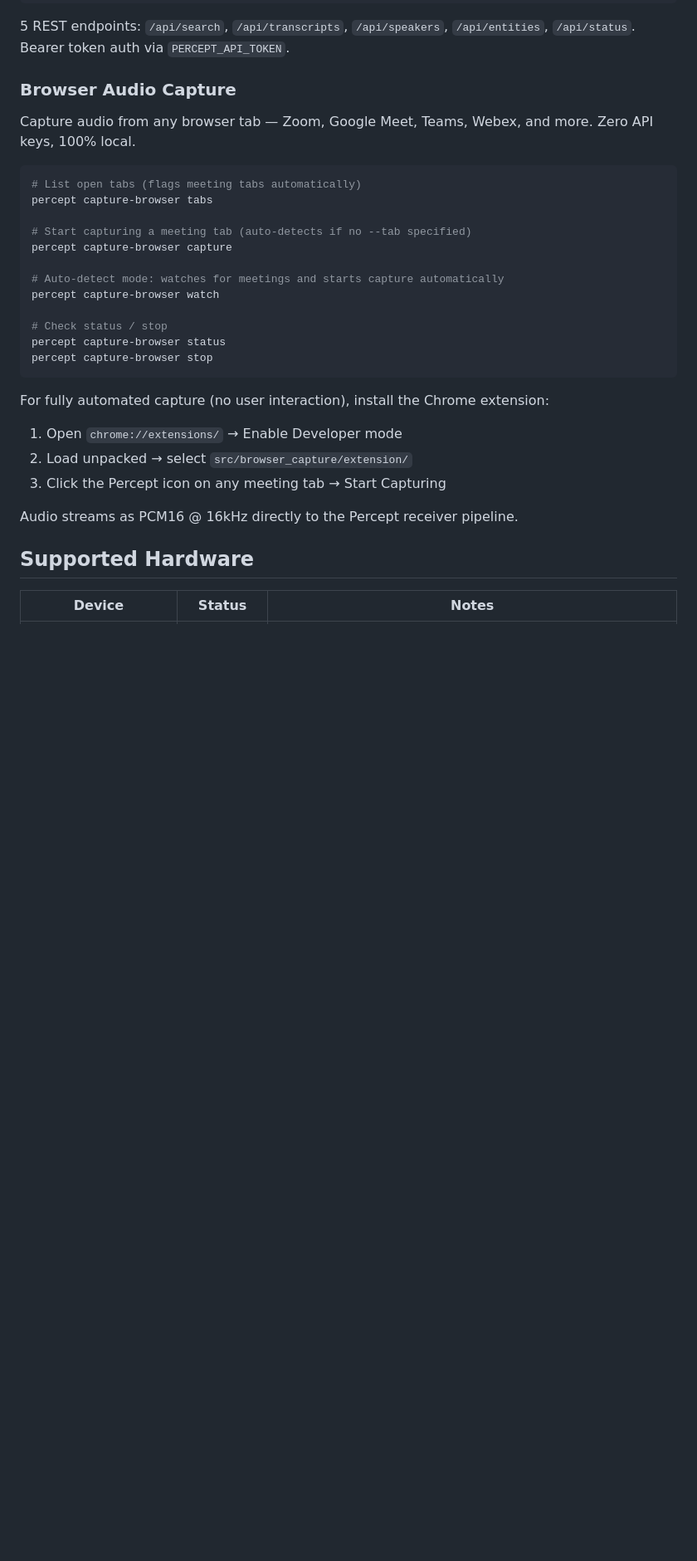
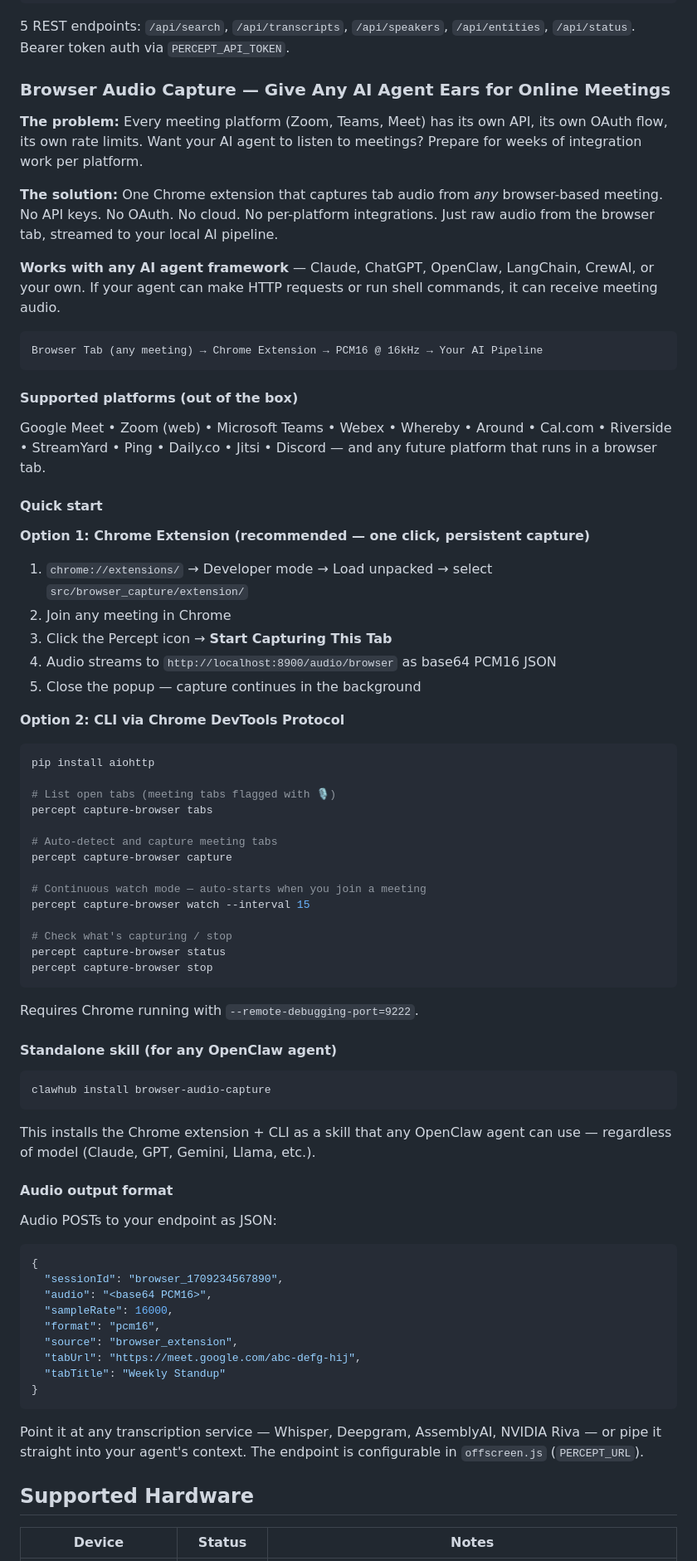
Before and after one commit to GetPercept/percept, a Markdown page: README.md, the part around the change. Shown at 83% size. Drawn GitHub-style; blank space fills up the shorter version.

Commit message:
docs: comprehensive browser audio capture documentation
- README: rewrote Browser Audio Capture section with clear value prop,
  agnostic framework support, and step-by-step quick start
- Extension README: full standalone docs covering why it exists,
  framework compatibility, architecture, audio format, troubleshooting
- Emphasizes: zero API keys, works with ANY AI framework, 13+ platforms,
  one extension replaces per-platform integrations

````diff
--- a/README.md
+++ b/README.md
@@ -167,32 +167,77 @@ percept chatgpt-api --export-schema openapi.json
 
 5 REST endpoints: `/api/search`, `/api/transcripts`, `/api/speakers`, `/api/entities`, `/api/status`. Bearer token auth via `PERCEPT_API_TOKEN`.
 
-### Browser Audio Capture
+### Browser Audio Capture — Give Any AI Agent Ears for Online Meetings
 
-Capture audio from any browser tab — Zoom, Google Meet, Teams, Webex, and more. Zero API keys, 100% local.
+**The problem:** Every meeting platform (Zoom, Teams, Meet) has its own API, its own OAuth flow, its own rate limits. Want your AI agent to listen to meetings? Prepare for weeks of integration work per platform.
+
+**The solution:** One Chrome extension that captures tab audio from *any* browser-based meeting. No API keys. No OAuth. No cloud. No per-platform integrations. Just raw audio from the browser tab, streamed to your local AI pipeline.
+
+**Works with any AI agent framework** — Claude, ChatGPT, OpenClaw, LangChain, CrewAI, or your own. If your agent can make HTTP requests or run shell commands, it can receive meeting audio.
+
+```
+Browser Tab (any meeting) → Chrome Extension → PCM16 @ 16kHz → Your AI Pipeline
+```
+
+#### Supported platforms (out of the box)
+Google Meet • Zoom (web) • Microsoft Teams • Webex • Whereby • Around • Cal.com • Riverside • StreamYard • Ping • Daily.co • Jitsi • Discord — and any future platform that runs in a browser tab.
+
+#### Quick start
+
+**Option 1: Chrome Extension (recommended — one click, persistent capture)**
+
+1. `chrome://extensions/` → Developer mode → Load unpacked → select `src/browser_capture/extension/`
+2. Join any meeting in Chrome
+3. Click the Percept icon → **Start Capturing This Tab**
+4. Audio streams to `http://localhost:8900/audio/browser` as base64 PCM16 JSON
+5. Close the popup — capture continues in the background
+
+**Option 2: CLI via Chrome DevTools Protocol**
 
 ```bash
-# List open tabs (flags meeting tabs automatically)
+pip install aiohttp
+
+# List open tabs (meeting tabs flagged with 🎙️)
 percept capture-browser tabs
 
-# Start capturing a meeting tab (auto-detects if no --tab specified)
+# Auto-detect and capture meeting tabs
 percept capture-browser capture
 
-# Auto-detect mode: watches for meetings and starts capture automatically
-percept capture-browser watch
+# Continuous watch mode — auto-starts when you join a meeting
+percept capture-browser watch --interval 15
 
-# Check status / stop
+# Check what's capturing / stop
 percept capture-browser status
 percept capture-browser stop
 ```
 
-For fully automated capture (no user interaction), install the Chrome extension:
+Requires Chrome running with `--remote-debugging-port=9222`.
 
-1. Open `chrome://extensions/` → Enable Developer mode
-2. Load unpacked → select `src/browser_capture/extension/`
-3. Click the Percept icon on any meeting tab → Start Capturing
+#### Standalone skill (for any OpenClaw agent)
 
-Audio streams as PCM16 @ 16kHz directly to the Percept receiver pipeline.
+```bash
+clawhub install browser-audio-capture
+```
+
+This installs the Chrome extension + CLI as a skill that any OpenClaw agent can use — regardless of model (Claude, GPT, Gemini, Llama, etc.).
+
+#### Audio output format
+
+Audio POSTs to your endpoint as JSON:
+
+```json
+{
+  "sessionId": "browser_1709234567890",
+  "audio": "<base64 PCM16>",
+  "sampleRate": 16000,
+  "format": "pcm16",
+  "source": "browser_extension",
+  "tabUrl": "https://meet.google.com/abc-defg-hij",
+  "tabTitle": "Weekly Standup"
+}
+```
+
+Point it at any transcription service — Whisper, Deepgram, AssemblyAI, NVIDIA Riva — or pipe it straight into your agent's context. The endpoint is configurable in `offscreen.js` (`PERCEPT_URL`).
 
 ## Supported Hardware
 
````
Also changed, not shown: 1 other file.
